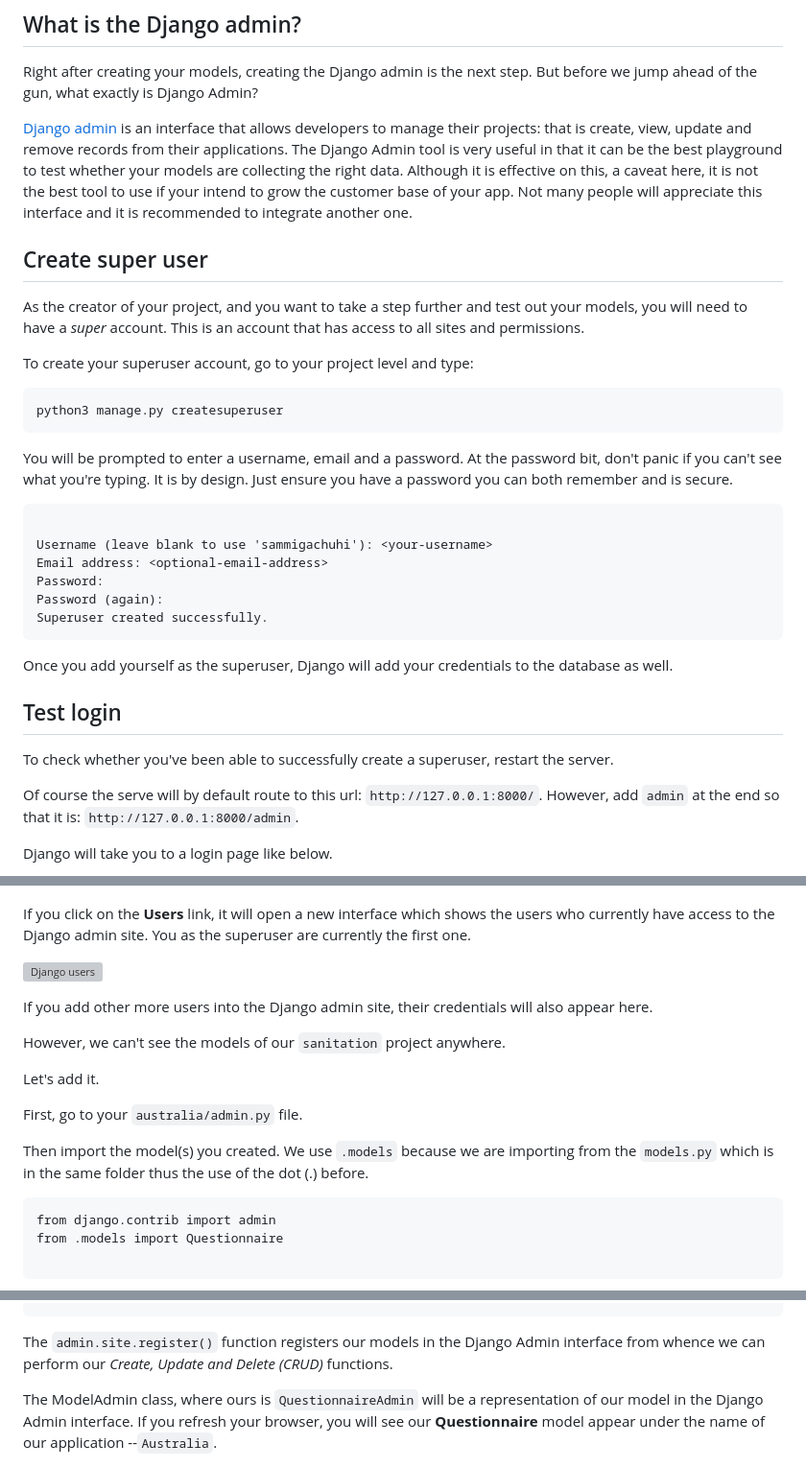
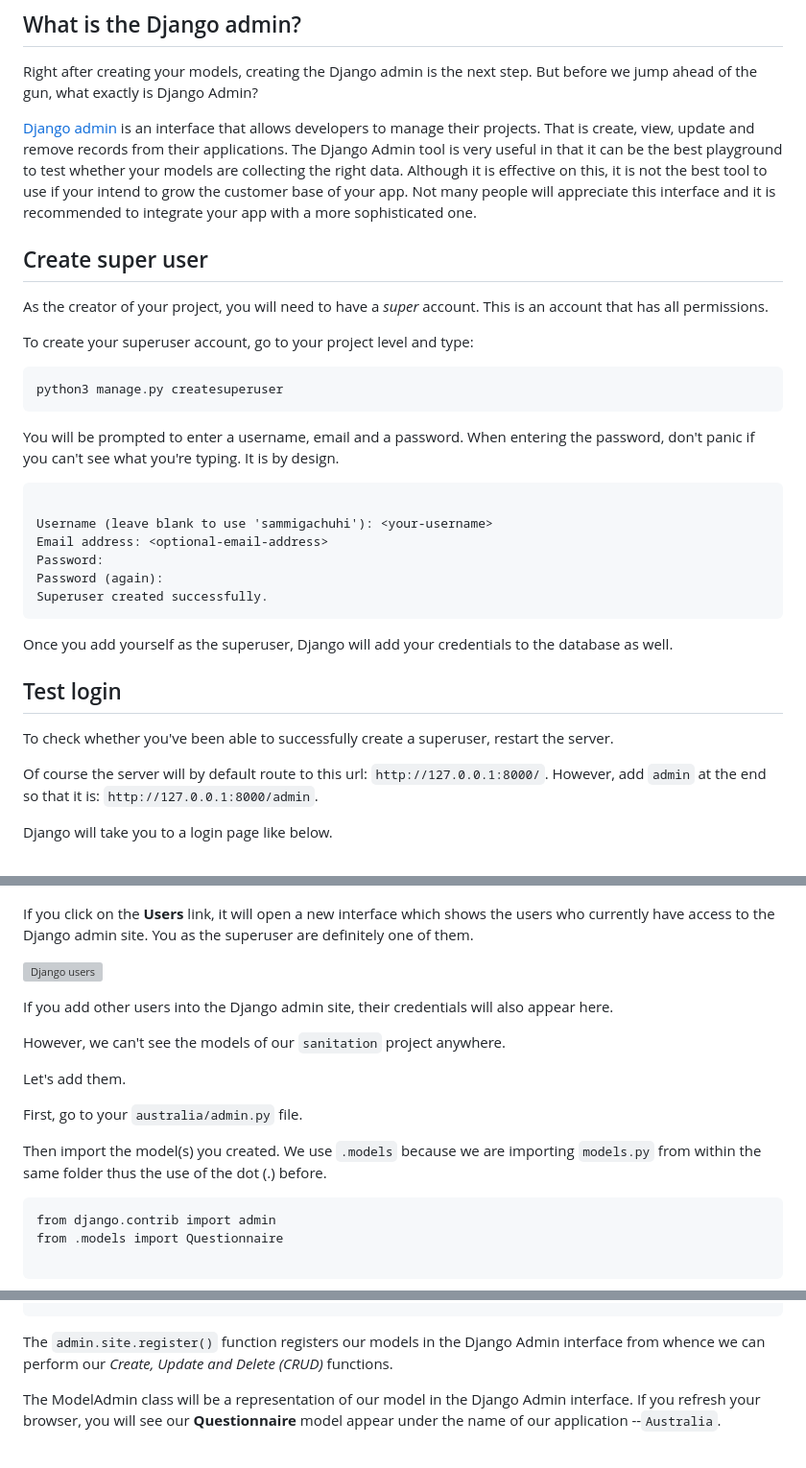
Before and after one commit to sammigachuhi/my_django, a Markdown page: docs/10-django-admin.md, 3 parts joined by grey strips. Shown: that part at 96% size. GitHub-like rendering; grey boxes are pictures that could not be loaded.

Commit message:
revised django admin

````diff
--- a/docs/10-django-admin.md
+++ b/docs/10-django-admin.md
@@ -4,11 +4,11 @@
 
 Right after creating your models, creating the Django admin is the next step. But before we jump ahead of the gun, what exactly is Django Admin?
 
-[Django admin](https://developer.mozilla.org/en-US/docs/Learn_web_development/Extensions/Server-side/Django/Admin_site) is an interface that allows developers to manage their projects: that is create, view, update and remove records from their applications. The Django Admin tool is very useful in that it can be the best playground to test whether your models are collecting the right data. Although it is effective on this, a caveat here, it is not the best tool to use if your intend to grow the customer base of your app. Not many people will appreciate this interface and it is recommended to integrate another one.
+[Django admin](https://developer.mozilla.org/en-US/docs/Learn_web_development/Extensions/Server-side/Django/Admin_site) is an interface that allows developers to manage their projects. That is create, view, update and remove records from their applications. The Django Admin tool is very useful in that it can be the best playground to test whether your models are collecting the right data. Although it is effective on this, it is not the best tool to use if your intend to grow the customer base of your app. Not many people will appreciate this interface and it is recommended to integrate your app with a more sophisticated one.
 
 ## Create super user
 
-As the creator of your project, and you want to take a step further and test out your models, you will need to have a *super* account. This is an account that has access to all sites and permissions.
+As the creator of your project, you will need to have a *super* account. This is an account that has all permissions.
 
 To create your superuser account, go to your project level and type:
 
@@ -16,7 +16,7 @@ To create your superuser account, go to your project level and type:
 python3 manage.py createsuperuser
 ```
 
-You will be prompted to enter a username, email and a password. At the password bit, don't panic if you can't see what you're typing. It is by design. Just ensure you have a password you can both remember and is secure.
+You will be prompted to enter a username, email and a password. When entering the password, don't panic if you can't see what you're typing. It is by design.
 
 ```
 
@@ -33,7 +33,7 @@ Once you add yourself as the superuser, Django will add your credentials to the
 
 To check whether you've been able to successfully create a superuser, restart the server.
 
-Of course the serve will by default route to this url: `http://127.0.0.1:8000/`. However, add `admin` at the end so that it is: `http://127.0.0.1:8000/admin`.
+Of course the server will by default route to this url: `http://127.0.0.1:8000/`. However, add `admin` at the end so that it is: `http://127.0.0.1:8000/admin`.
 
 Django will take you to a login page like below.
 
@@ -45,19 +45,19 @@ You will be taken to a new site like below.
 
 ![Django admin website](images/djang_admin_website.PNG)
 
-If you click on the **Users** link, it will open a new interface which shows the users who currently have access to the Django admin site. You as the superuser are currently the first one.
+If you click on the **Users** link, it will open a new interface which shows the users who currently have access to the Django admin site. You as the superuser are definitely one of them.
 
 ![Django users](images/django_users.PNG)
 
-If you add other more users into the Django admin site, their credentials will also appear here.
+If you add other users into the Django admin site, their credentials will also appear here.
 
 However, we can't see the models of our `sanitation` project anywhere.
 
-Let's add it.
+Let's add them.
 
 First, go to your `australia/admin.py` file.
 
-Then import the model(s) you created. We use `.models` because we are importing from the `models.py` which is in the same folder thus the use of the dot (.) before.
+Then import the model(s) you created. We use `.models` because we are importing `models.py` from within the same folder thus the use of the dot (.) before.
 
 ```
 from django.contrib import admin
@@ -78,7 +78,7 @@ admin.site.register(Questionnaire, QuestionnaireAdmin)
 
 The `admin.site.register()` function registers our models in the Django Admin interface from whence we can perform our *Create, Update and Delete (CRUD)* functions.
 
-The ModelAdmin class, where ours is `QuestionnaireAdmin` will be a representation of our model in the Django Admin interface. If you refresh your browser, you will see our **Questionnaire** model appear under the name of our application --`Australia`.
+The ModelAdmin class will be a representation of our model in the Django Admin interface. If you refresh your browser, you will see our **Questionnaire** model appear under the name of our application --`Australia`.
 
 ![Django models in Admin site](images/django_models.PNG)
 
````
Also changed, not shown: other parts of docs/10-django-admin.md (+1 -1 lines), docs/09-creating-models.md (+1 -1 lines).
